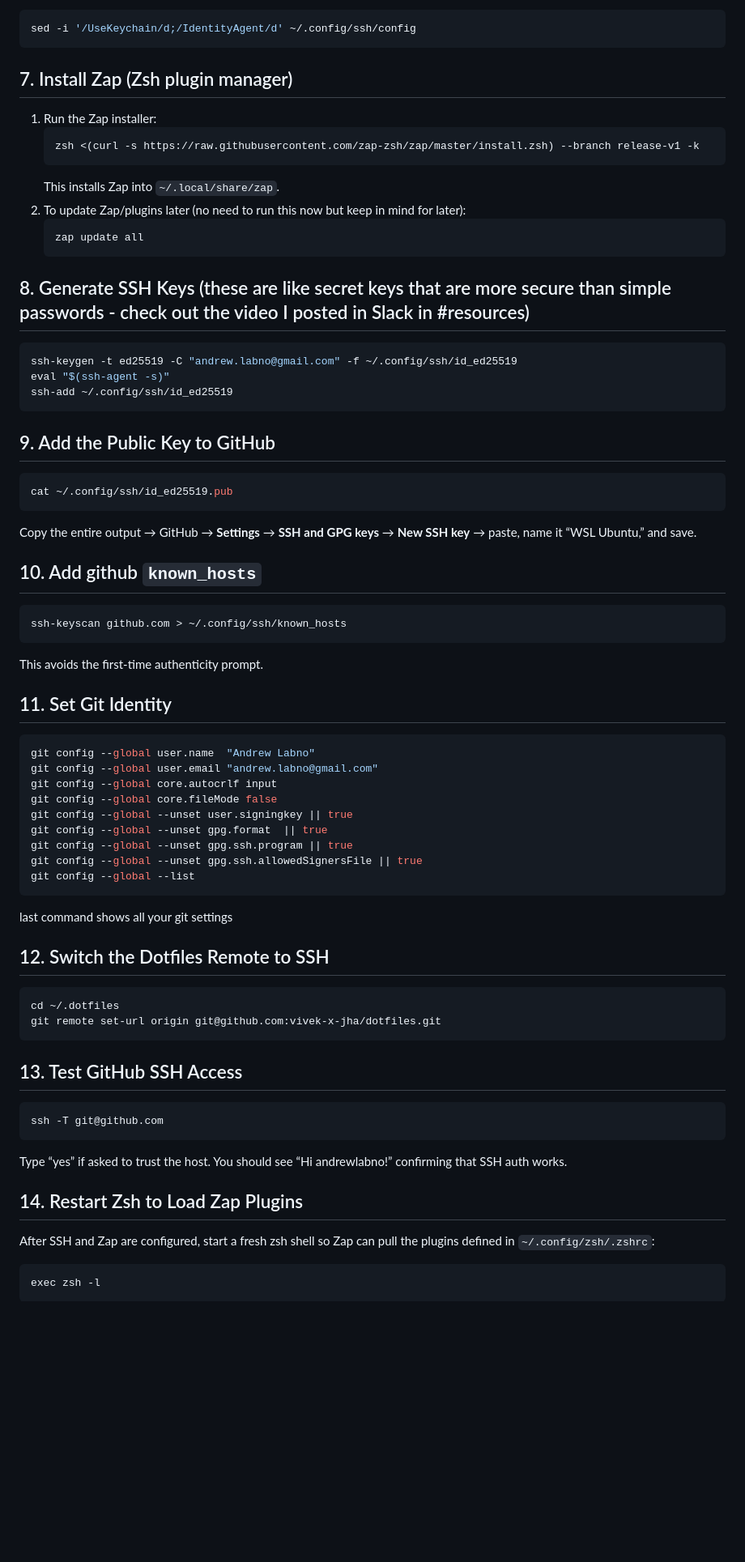
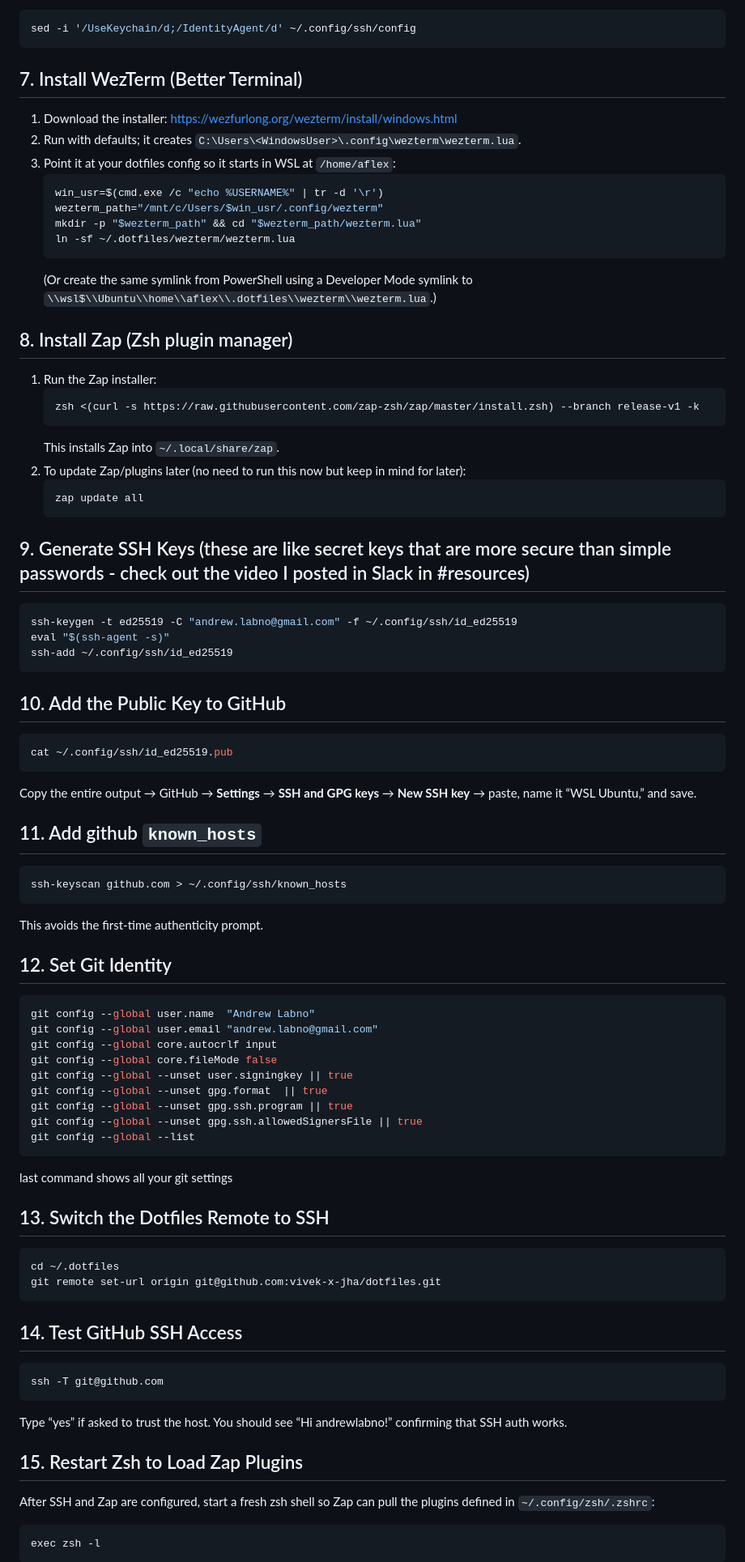
Before and after one commit to vivek-x-jha/dotfiles, a Markdown page: docs/wsl-setup.md, the part around one of its changes. Shown at 81% size. GitHub-like rendering; blank space fills up the shorter version.

Commit message:
docs(wsl): added wezterm install instructions

````diff
--- a/docs/wsl-setup.md
+++ b/docs/wsl-setup.md
@@ -86,7 +86,19 @@ On WSL, remove the mac-only agent lines from `~/.config/ssh/config`:
 sed -i '/UseKeychain/d;/IdentityAgent/d' ~/.config/ssh/config
 ```
 
-## 7. Install Zap (Zsh plugin manager)
+## 7. Install WezTerm (Better Terminal)
+1. Download the installer: https://wezfurlong.org/wezterm/install/windows.html
+2. Run with defaults; it creates `C:\Users\<WindowsUser>\.config\wezterm\wezterm.lua`.
+3. Point it at your dotfiles config so it starts in WSL at `/home/aflex`:
+   ```bash
+   win_usr=$(cmd.exe /c "echo %USERNAME%" | tr -d '\r')
+   wezterm_path="/mnt/c/Users/$win_usr/.config/wezterm"
+   mkdir -p "$wezterm_path" && cd "$wezterm_path/wezterm.lua"
+   ln -sf ~/.dotfiles/wezterm/wezterm.lua
+   ```
+   (Or create the same symlink from PowerShell using a Developer Mode symlink to `\\wsl$\\Ubuntu\\home\\aflex\\.dotfiles\\wezterm\\wezterm.lua`.)
+
+## 8. Install Zap (Zsh plugin manager)
 1. Run the Zap installer:
    ```bash
    zsh <(curl -s https://raw.githubusercontent.com/zap-zsh/zap/master/install.zsh) --branch release-v1 -k
@@ -97,26 +109,26 @@ sed -i '/UseKeychain/d;/IdentityAgent/d' ~/.config/ssh/config
    zap update all
    ```
 
-## 8. Generate SSH Keys (these are like secret keys that are more secure than simple passwords - check out the video I posted in Slack in #resources)
+## 9. Generate SSH Keys (these are like secret keys that are more secure than simple passwords - check out the video I posted in Slack in #resources)
 ```bash
 ssh-keygen -t ed25519 -C "andrew.labno@gmail.com" -f ~/.config/ssh/id_ed25519
 eval "$(ssh-agent -s)"
 ssh-add ~/.config/ssh/id_ed25519
 ```
 
-## 9. Add the Public Key to GitHub
+## 10. Add the Public Key to GitHub
 ```bash
 cat ~/.config/ssh/id_ed25519.pub
 ```
 Copy the entire output → GitHub → **Settings** → **SSH and GPG keys** → **New SSH key** → paste, name it “WSL Ubuntu,” and save.
 
-## 10. Add github `known_hosts`
+## 11. Add github `known_hosts`
 ```bash
 ssh-keyscan github.com > ~/.config/ssh/known_hosts
 ```
 This avoids the first-time authenticity prompt.
 
-## 11. Set Git Identity
+## 12. Set Git Identity
 ```bash
 git config --global user.name  "Andrew Labno"
 git config --global user.email "andrew.labno@gmail.com"
@@ -130,19 +142,19 @@ git config --global --list
 ```
 last command shows all your git settings
 
-## 12. Switch the Dotfiles Remote to SSH
+## 13. Switch the Dotfiles Remote to SSH
 ```bash
 cd ~/.dotfiles
 git remote set-url origin git@github.com:vivek-x-jha/dotfiles.git
 ```
 
-## 13. Test GitHub SSH Access
+## 14. Test GitHub SSH Access
 ```bash
 ssh -T git@github.com
 ```
 Type “yes” if asked to trust the host. You should see “Hi andrewlabno!” confirming that SSH auth works.
 
-## 14. Restart Zsh to Load Zap Plugins
+## 15. Restart Zsh to Load Zap Plugins
 After SSH and Zap are configured, start a fresh zsh shell so Zap can pull the plugins defined in `~/.config/zsh/.zshrc`:
 ```bash
 exec zsh -l
````
Also changed, not shown: other parts of docs/wsl-setup.md (+1 -1 lines).
